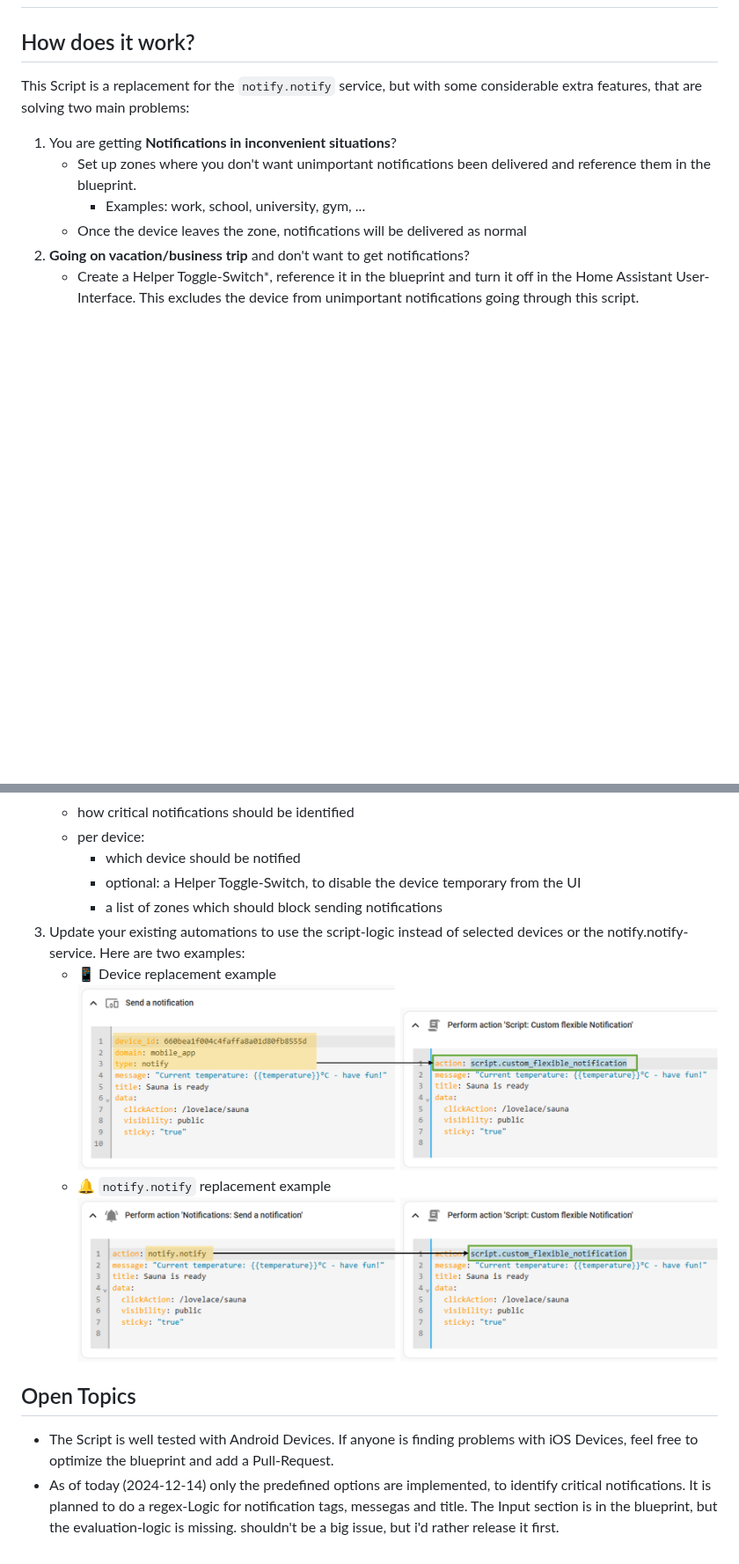
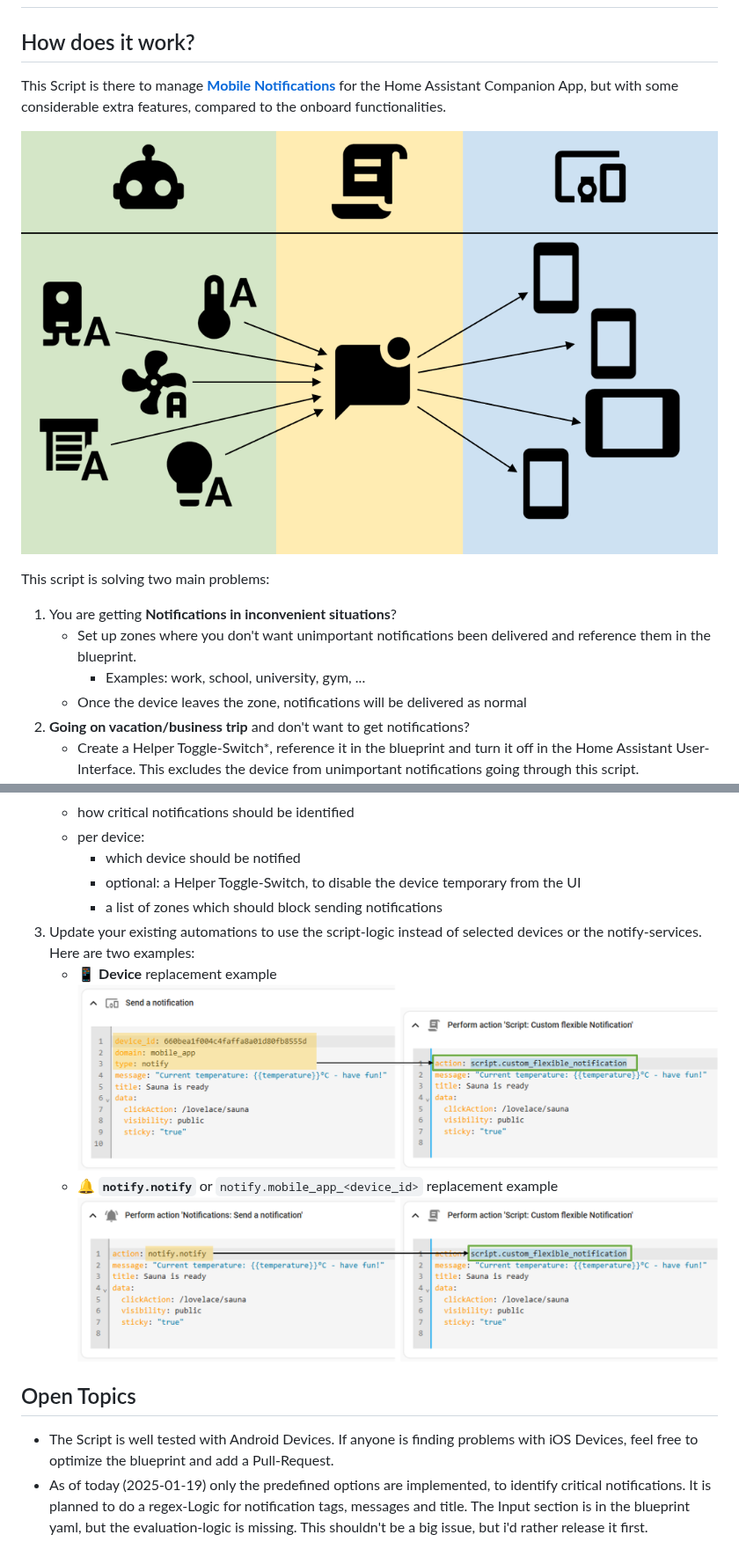
Before and after one commit to Flo-R1der/My_Smart-Home_stuff, a Markdown page: Custom-flexible-Notification/README.md, 2 parts joined by grey strips. Shown at 88% size. GitHub-like rendering; pictures changed too: Custom-flexible-Notification/overview.png (added); blank space fills up the shorter version.

Commit message:
Custom flexible Notifications - Documentation

```diff
--- a/Custom-flexible-Notification/README.md
+++ b/Custom-flexible-Notification/README.md
@@ -1,8 +1,11 @@
 # Custom flexible Notifications
 
 ## How does it work?
-This Script is a replacement for the `notify.notify` service, but with some considerable extra features, that are solving two main problems:
+This Script is there to manage **[Mobile Notifications](https://companion.home-assistant.io/docs/notifications/notifications-basic)** for the Home Assistant Companion App, but with some considerable extra features, compared to the onboard functionalities.
 
+![overview diagram](overview.png)
+
+This script is solving two main problems:
 1. You are getting **Notifications in inconvenient situations**?
    - Set up zones where you don't want unimportant notifications been delivered and reference them in the blueprint.
       - Examples: work, school, university, gym, ...
@@ -37,14 +40,14 @@ Critical Notifications can be detected by a couple of identifies. For details ab
       - which device should be notified
       - optional: a Helper Toggle-Switch, to disable the device temporary from the UI
       - a list of zones which should block sending notifications
-3. Update your existing automations to use the script-logic instead of selected devices or the notify.notify-service. Here are two examples:
-   - 📱 Device replacement example <br>
+3. Update your existing automations to use the script-logic instead of selected devices or the notify-services. Here are two examples:
+   - 📱 **Device** replacement example <br>
    ![image](from-device-notification_to-custom-flexible-notification.png)
-   - 🔔 `notify.notify` replacement example <br>
+   - 🔔 **`notify.notify`** or `notify.mobile_app_<device_id>` replacement example <br>
    ![image](from-notify-notify_to-custom-flexible-notification.png)
 
 
 
 ## Open Topics
 - The Script is well tested with Android Devices. If anyone is finding problems with iOS Devices, feel free to optimize the blueprint and add a Pull-Request.
-- As of today (2024-12-14) only the predefined options are implemented, to identify critical notifications. It is planned to do a regex-Logic for notification tags, messegas and title. The Input section is in the blueprint, but the evaluation-logic is missing. shouldn't be a big issue, but i'd rather release it first.
+- As of today (2025-01-19) only the predefined options are implemented, to identify critical notifications. It is planned to do a regex-Logic for notification tags, messages and title. The Input section is in the blueprint yaml, but the evaluation-logic is missing. This shouldn't be a big issue, but i'd rather release it first.
```
Also changed, not shown: other parts of Custom-flexible-Notification/README.md (+3 -3 lines).
